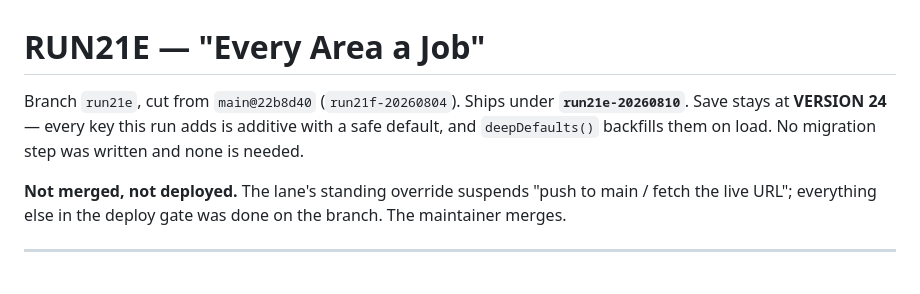
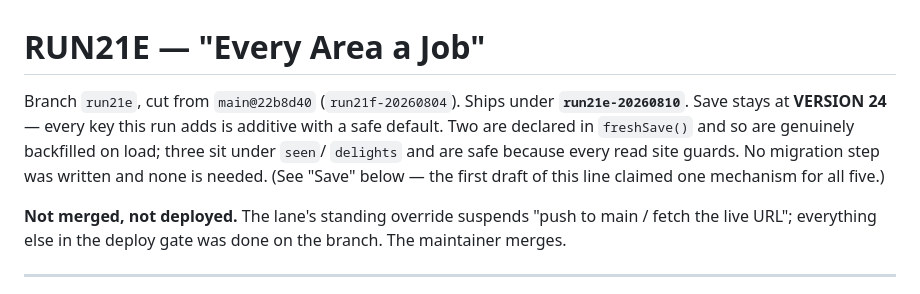
Before and after one commit to alexlock27/Boo-town, a Markdown page: RUN21E-REPORT.md, the part around the change. GitHub-like rendering.

Commit message:
RUN21E: correct the save-mechanism claim in the report header too

```diff
--- a/RUN21E-REPORT.md
+++ b/RUN21E-REPORT.md
@@ -1,8 +1,10 @@
 # RUN21E — "Every Area a Job"
 
 Branch `run21e`, cut from `main@22b8d40` (`run21f-20260804`). Ships under **`run21e-20260810`**.
-Save stays at **VERSION 24** — every key this run adds is additive with a safe default, and
-`deepDefaults()` backfills them on load. No migration step was written and none is needed.
+Save stays at **VERSION 24** — every key this run adds is additive with a safe default. Two are
+declared in `freshSave()` and so are genuinely backfilled on load; three sit under `seen`/
+`delights` and are safe because every read site guards. No migration step was written and none is
+needed. (See "Save" below — the first draft of this line claimed one mechanism for all five.)
 
 **Not merged, not deployed.** The lane's standing override suspends "push to main / fetch the
 live URL"; everything else in the deploy gate was done on the branch. The maintainer merges.
```
